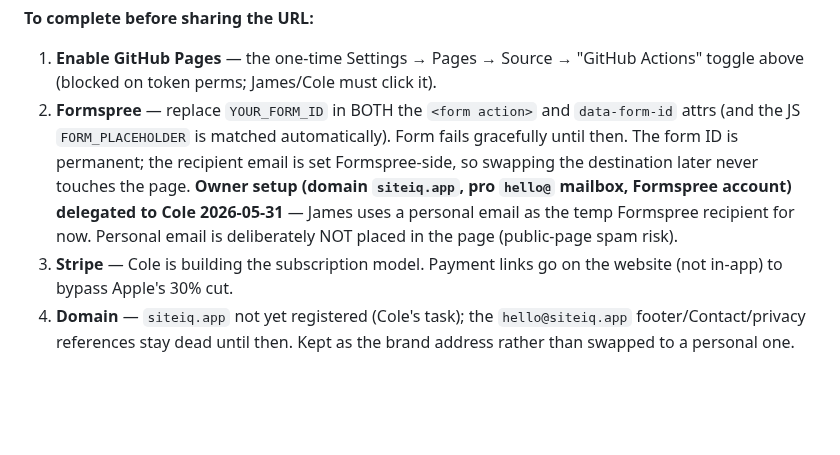
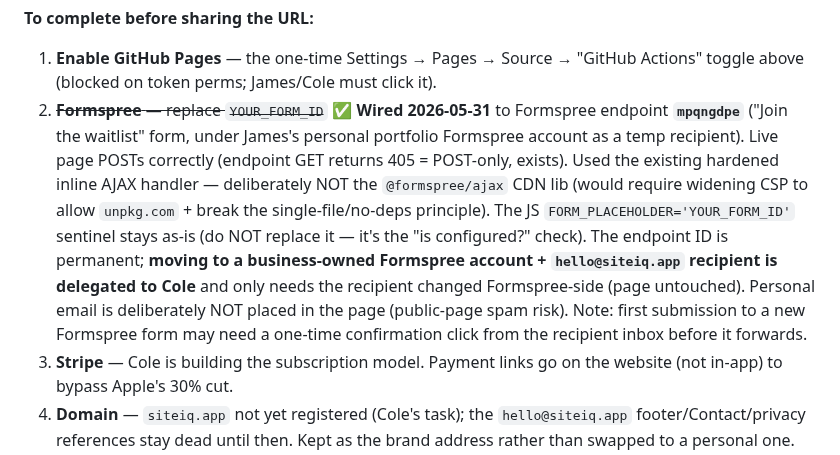
Before and after one commit to jamesrusso12/SiteSync-AR, a Markdown page: CLAUDE.md, the part around the change. Rendered like a GitHub page; blank space fills up the shorter version.

Commit message:
docs: mark waitlist Formspree form wired (endpoint mpqngdpe)
Co-Authored-By: Claude Opus 4.8 (1M context) <noreply@anthropic.com>

```diff
--- a/CLAUDE.md
+++ b/CLAUDE.md
@@ -108,7 +108,7 @@ python3 -m http.server 4200 --directory website
 
 **To complete before sharing the URL:**
 1. **Enable GitHub Pages** — the one-time Settings → Pages → Source → "GitHub Actions" toggle above (blocked on token perms; James/Cole must click it).
-2. **Formspree** — replace `YOUR_FORM_ID` in BOTH the `<form action>` and `data-form-id` attrs (and the JS `FORM_PLACEHOLDER` is matched automatically). Form fails gracefully until then. The form ID is permanent; the recipient email is set Formspree-side, so swapping the destination later never touches the page. **Owner setup (domain `siteiq.app`, pro `hello@` mailbox, Formspree account) delegated to Cole 2026-05-31** — James uses a personal email as the temp Formspree recipient for now. Personal email is deliberately NOT placed in the page (public-page spam risk).
+2. ~~**Formspree** — replace `YOUR_FORM_ID`~~ ✅ **Wired 2026-05-31** to Formspree endpoint **`mpqngdpe`** ("Join the waitlist" form, under James's personal portfolio Formspree account as a temp recipient). Live page POSTs correctly (endpoint GET returns 405 = POST-only, exists). Used the existing hardened inline AJAX handler — deliberately NOT the `@formspree/ajax` CDN lib (would require widening CSP to allow `unpkg.com` + break the single-file/no-deps principle). The JS `FORM_PLACEHOLDER='YOUR_FORM_ID'` sentinel stays as-is (do NOT replace it — it's the "is configured?" check). The endpoint ID is permanent; **moving to a business-owned Formspree account + `hello@siteiq.app` recipient is delegated to Cole** and only needs the recipient changed Formspree-side (page untouched). Personal email is deliberately NOT placed in the page (public-page spam risk). Note: first submission to a new Formspree form may need a one-time confirmation click from the recipient inbox before it forwards.
 3. **Stripe** — Cole is building the subscription model. Payment links go on the website (not in-app) to bypass Apple's 30% cut.
 4. **Domain** — `siteiq.app` not yet registered (Cole's task); the `hello@siteiq.app` footer/Contact/privacy references stay dead until then. Kept as the brand address rather than swapped to a personal one.
 5. ~~**iOS app icon** — resize `logo-source-1024.png` into all required iOS sizes and update Xcode.~~ ✅ **Done 2026-05-31.** SI-cube mark cropped (`logo-icon-1024.png`), generated into `SiteSyncAR/Build/IOS/Resources/Graphics/` using UE 5.6's `@`-scale filenames (`Icon20@2x.png` … `Icon83.5@2x.png`, `Icon1024.png` — NOT `Icon_{size}.png`), opaque/no-alpha. Device-deployed + verified.
```
